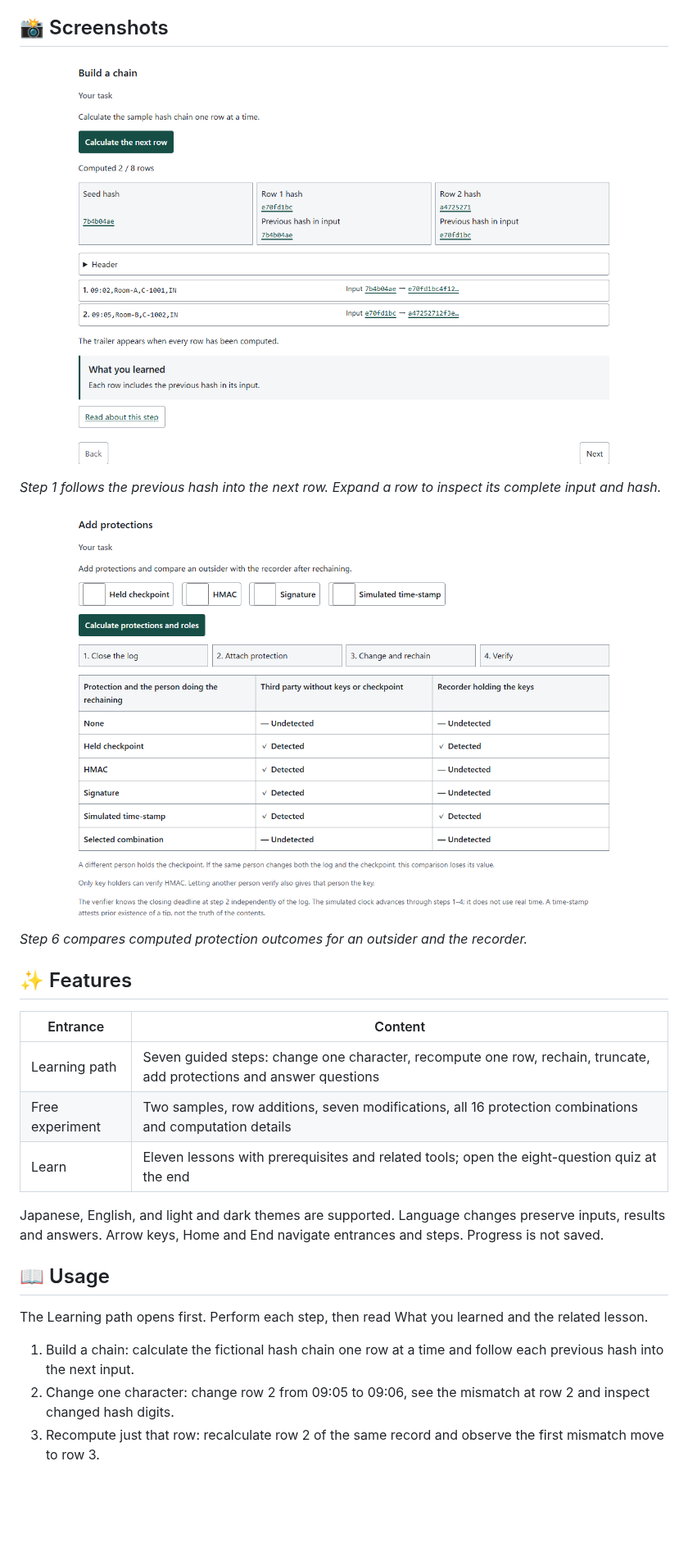
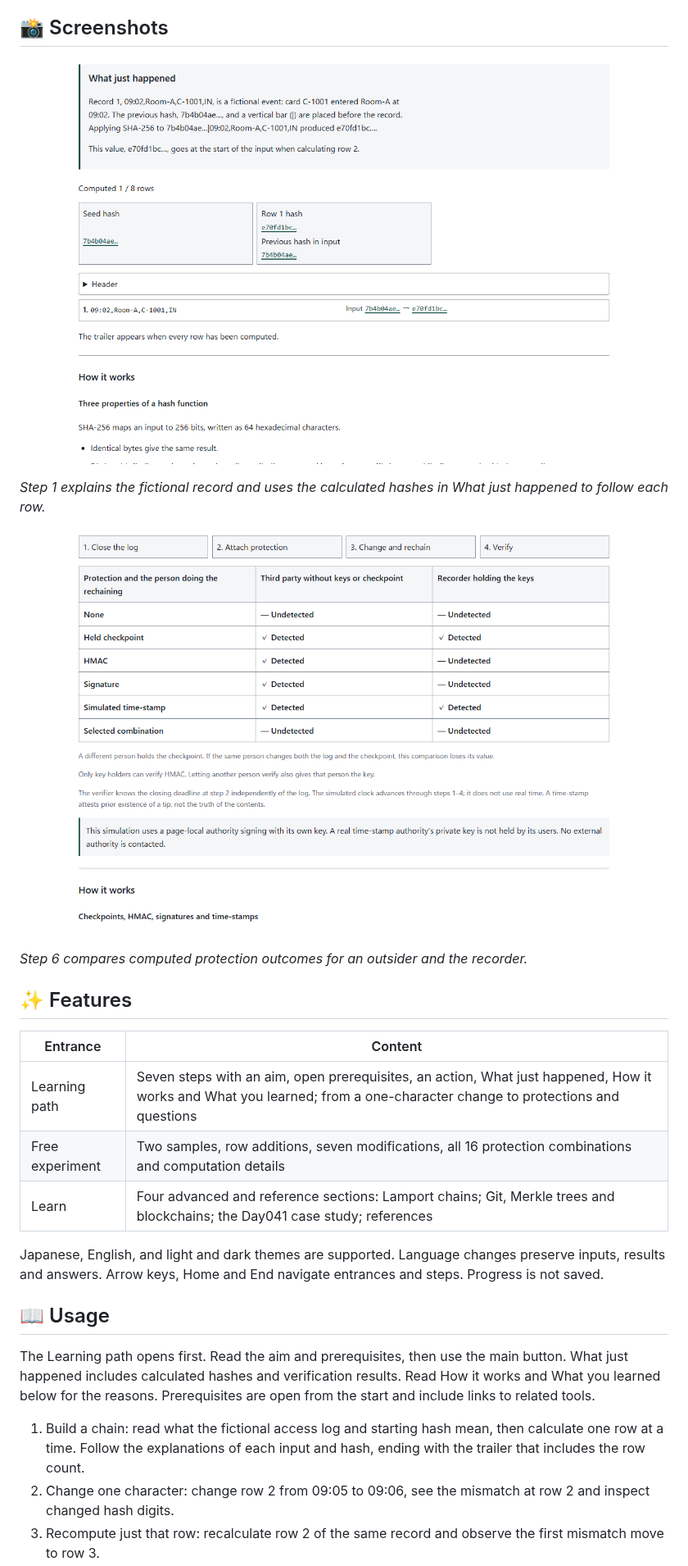
Before and after one commit to ipusiron/hash-chain-tamper-trainer, a Markdown page: README.en.md, the part around one of its changes. Shown at 82% size. Drawn GitHub-style; pictures changed too: assets/en/chain.png, assets/en/protections.png; blank space fills up the shorter version.

```diff
--- a/README.en.md
+++ b/README.en.md
@@ -23,7 +23,7 @@ Download the files and open `index.html` in a browser to use it over file://. No
 
 ![Learning path step 1](assets/en/chain.png)
 
-*Step 1 follows the previous hash into the next row. Expand a row to inspect its complete input and hash.*
+*Step 1 explains the fictional record and uses the calculated hashes in What just happened to follow each row.*
 
 ![Learning path step 6](assets/en/protections.png)
 
@@ -33,17 +33,17 @@ Download the files and open `index.html` in a browser to use it over file://. No
 
 | Entrance | Content |
 |---|---|
-| Learning path | Seven guided steps: change one character, recompute one row, rechain, truncate, add protections and answer questions |
+| Learning path | Seven steps with an aim, open prerequisites, an action, What just happened, How it works and What you learned; from a one-character change to protections and questions |
 | Free experiment | Two samples, row additions, seven modifications, all 16 protection combinations and computation details |
-| Learn | Eleven lessons with prerequisites and related tools; open the eight-question quiz at the end |
+| Learn | Four advanced and reference sections: Lamport chains; Git, Merkle trees and blockchains; the Day041 case study; references |
 
 Japanese, English, and light and dark themes are supported. Language changes preserve inputs, results and answers. Arrow keys, Home and End navigate entrances and steps. Progress is not saved.
 
 ## 📖 Usage
 
-The Learning path opens first. Perform each step, then read What you learned and the related lesson.
+The Learning path opens first. Read the aim and prerequisites, then use the main button. What just happened includes calculated hashes and verification results. Read How it works and What you learned below for the reasons. Prerequisites are open from the start and include links to related tools.
 
-1. Build a chain: calculate the fictional hash chain one row at a time and follow each previous hash into the next input.
+1. Build a chain: read what the fictional access log and starting hash mean, then calculate one row at a time. Follow the explanations of each input and hash, ending with the trailer that includes the row count.
 2. Change one character: change row 2 from 09:05 to 09:06, see the mismatch at row 2 and inspect changed hash digits.
 3. Recompute just that row: recalculate row 2 of the same record and observe the first mismatch move to row 3.
 4. Rebuild all later hashes: rechain the modified record and compare the failing step-3 result with the passing step-4 result.
```
Also changed, not shown: other parts of README.en.md (+4 -4 lines), CLAUDE.md (+7 -3 lines), README.md (+9 -9 lines), assets/chain.png, assets/protections.png, assets/tamper.png, 1 other file.
